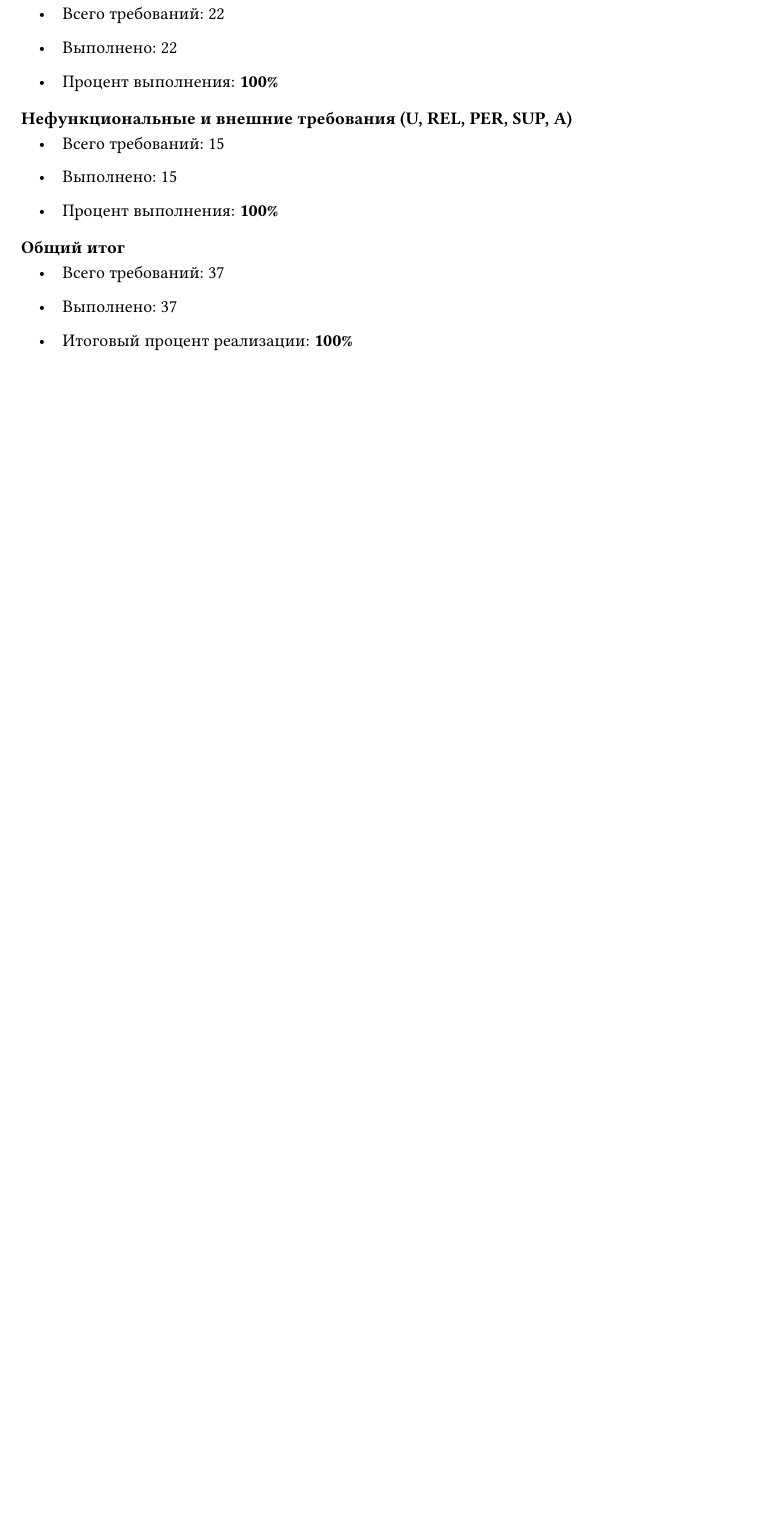
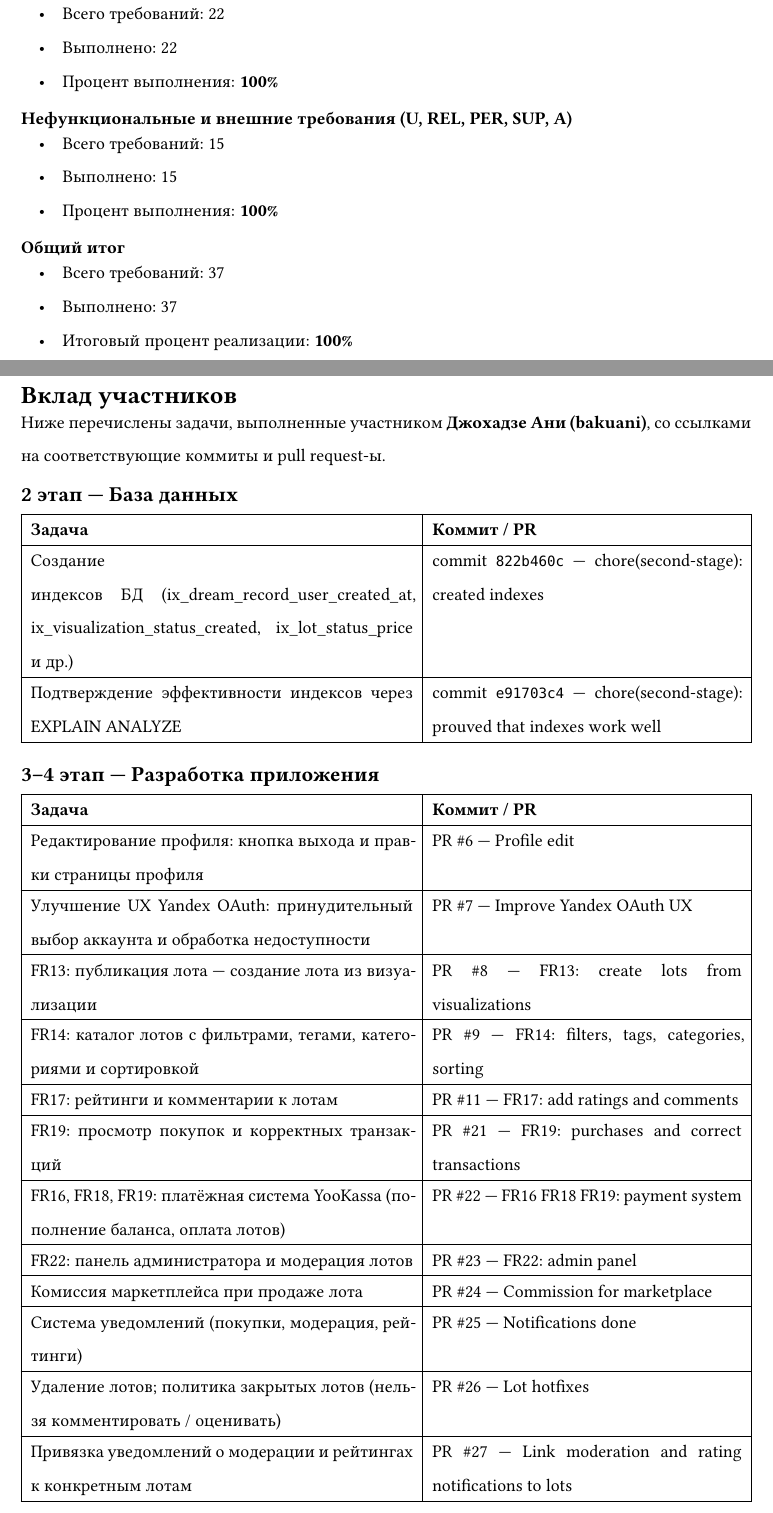
Before and after one commit to urasha/dream-marketplace, a Typst document (docs/main.typ, which reads docs/forth-stage.typ): part of page 33 of 34 before the commit and two parts of pages 33 and 34 of 35 after it, the two joined at a grey line, cut so that both start at the same text, the shorter picture padded with empty space. Compiled offline with Typst 0.15.

Commit message:
docs: add bakuani contributions section to forth-stage report
Co-authored-by: bakuani <152268305+bakuani@users.noreply.github.com>

```diff
--- a/docs/forth-stage.typ
+++ b/docs/forth-stage.typ
@@ -94,3 +94,10 @@
 - Выполнено: 37
 - Итоговый процент реализации: *100%*
 
+= Вклад участников
+
+Ниже перечислены задачи, выполненные участником *Джохадзе Ани (bakuani)*, со ссылками на соответствующие коммиты и pull request-ы.
+
+== 2 этап — База данных
+
+#table(
@@ -96,0 +107,14 @@
+  stroke: 0.6pt,
+
+  [*Задача*], [*Коммит / PR*],
+
+  [Создание индексов БД (ix_dream_record_user_created_at, ix_visualization_status_created, ix_lot_status_price и др.)],
+  [commit `822b460c` — chore(second-stage): created indexes],
+
+  [Подтверждение эффективности индексов через EXPLAIN ANALYZE],
+  [commit `e91703c4` — chore(second-stage): prouved that indexes work well],
+)
+
+== 3–4 этап — Разработка приложения
+
+#table(
@@ -96,0 +124,39 @@
+  stroke: 0.6pt,
+
+  [*Задача*], [*Коммит / PR*],
+
+  [Редактирование профиля: кнопка выхода и правки страницы профиля],
+  [PR \#6 — Profile edit],
+
+  [Улучшение UX Yandex OAuth: принудительный выбор аккаунта и обработка недоступности],
+  [PR \#7 — Improve Yandex OAuth UX],
+
+  [FR13: публикация лота — создание лота из визуализации],
+  [PR \#8 — FR13: create lots from visualizations],
+
+  [FR14: каталог лотов с фильтрами, тегами, категориями и сортировкой],
+  [PR \#9 — FR14: filters, tags, categories, sorting],
+
+  [FR17: рейтинги и комментарии к лотам],
+  [PR \#11 — FR17: add ratings and comments],
+
+  [FR19: просмотр покупок и корректных транзакций],
+  [PR \#21 — FR19: purchases and correct transactions],
+
+  [FR16, FR18, FR19: платёжная система YooKassa (пополнение баланса, оплата лотов)],
+  [PR \#22 — FR16 FR18 FR19: payment system],
+
+  [FR22: панель администратора и модерация лотов],
+  [PR \#23 — FR22: admin panel],
+
+  [Комиссия маркетплейса при продаже лота],
+  [PR \#24 — Commission for marketplace],
+
+  [Система уведомлений (покупки, модерация, рейтинги)],
+  [PR \#25 — Notifications done],
+
+  [Удаление лотов; политика закрытых лотов (нельзя комментировать / оценивать)],
+  [PR \#26 — Lot hotfixes],
+
+  [Привязка уведомлений о модерации и рейтингах к конкретным лотам],
+  [PR \#27 — Link moderation and rating notifications to lots],
```
Also changed, not shown: docs/forth-stage.typ (23 more changed lines).
